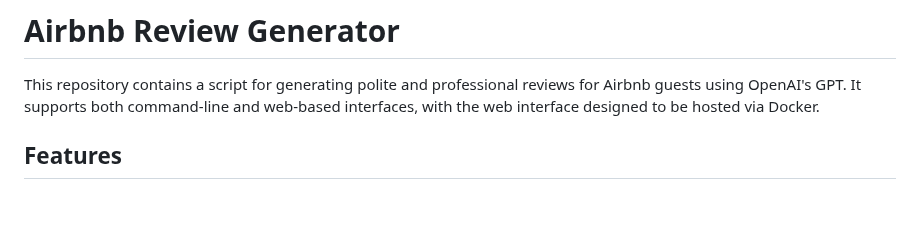
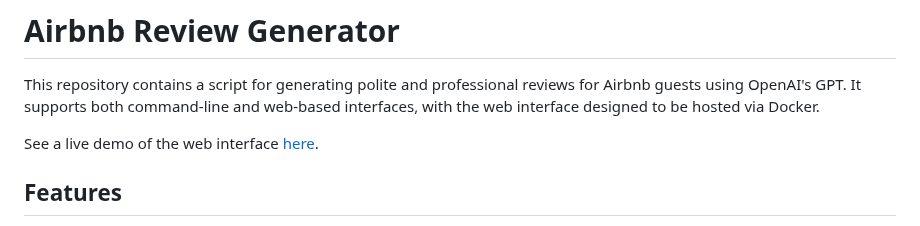
Before and after one commit to gitayam/airbnb-reviews, a Markdown page: README.md, the part around the change. Rendered like a GitHub page; blank space fills up the shorter version.

Commit message:
added live demo

```diff
--- a/README.md
+++ b/README.md
@@ -2,6 +2,7 @@
 
 This repository contains a script for generating polite and professional reviews for Airbnb guests using OpenAI's GPT. It supports both command-line and web-based interfaces, with the web interface designed to be hosted via Docker.
 
+See a live demo of the web interface [here](https://reviews.managerentals.org/).
 ## Features
 
 - **CLI Interface**: A simple script that prompts the user for details and generates a review.
```
